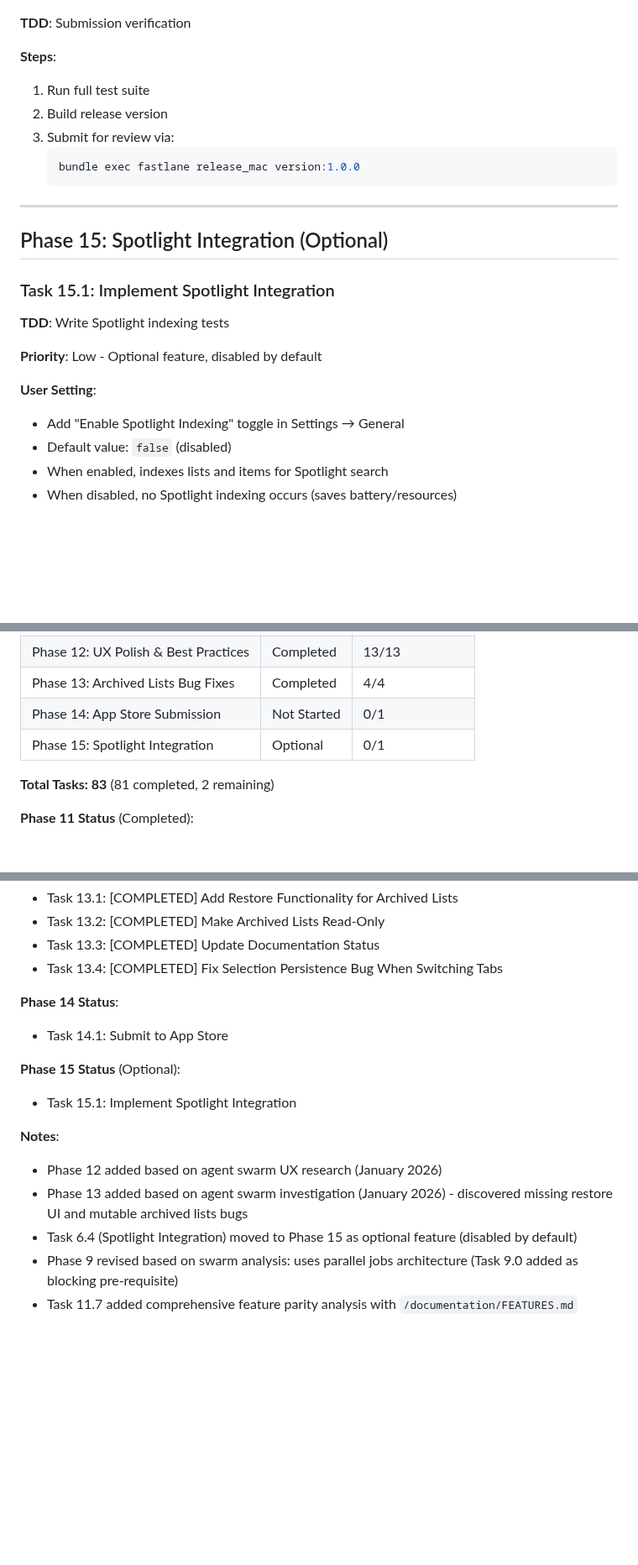
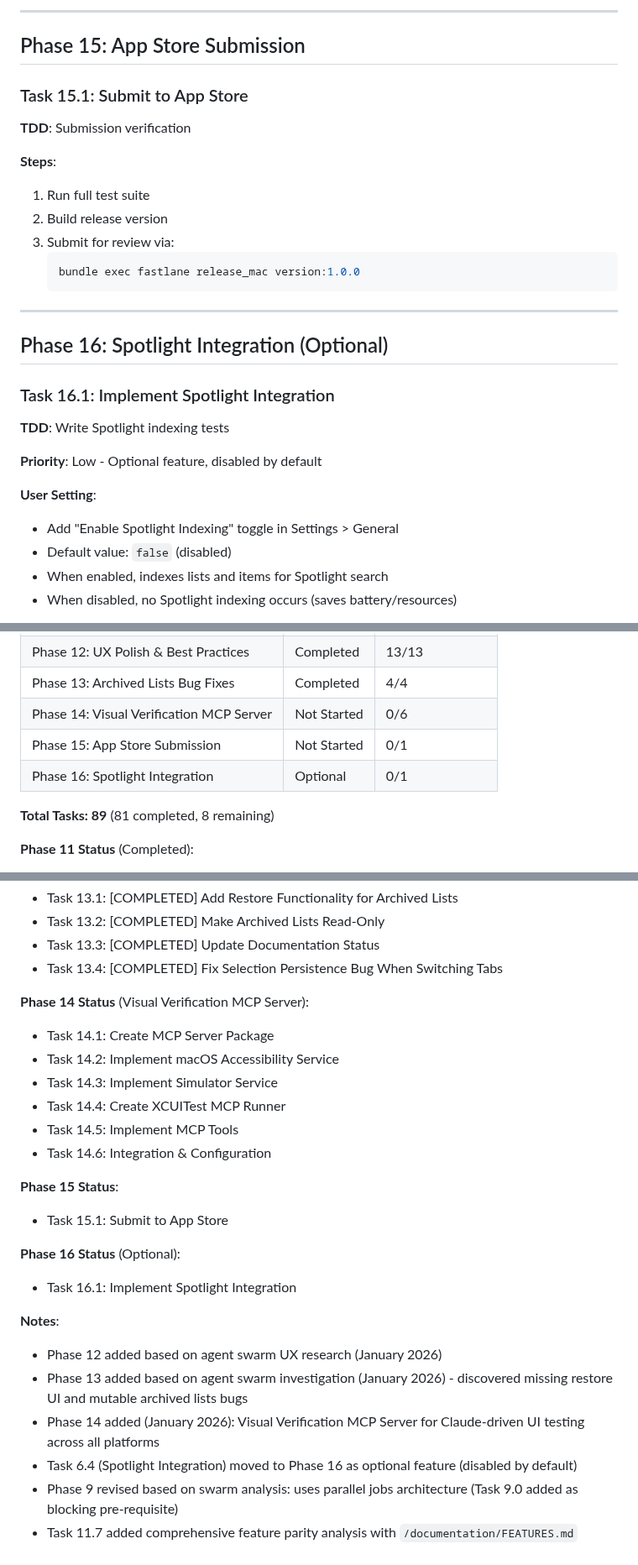
Before and after one commit to chmc/listall, a Markdown page: documentation/TODO.md, 3 parts joined by grey strips. Shown at 84% size. GitHub-like rendering; blank space fills up the shorter version.

```diff
--- a/documentation/TODO.md
+++ b/documentation/TODO.md
@@ -136,3 +274,8 @@ Detailed implementation records are preserved in split files for LLM reference.
+---
+
+## Phase 15: App Store Submission
+
+### Task 15.1: Submit to App Store
 **TDD**: Submission verification
 
 **Steps**:
@@ -145,15 +288,15 @@ Detailed implementation records are preserved in split files for LLM reference.
 
 ---
 
-## Phase 15: Spotlight Integration (Optional)
+## Phase 16: Spotlight Integration (Optional)
 
-### Task 15.1: Implement Spotlight Integration
+### Task 16.1: Implement Spotlight Integration
 **TDD**: Write Spotlight indexing tests
 
 **Priority**: Low - Optional feature, disabled by default
 
 **User Setting**:
-- Add "Enable Spotlight Indexing" toggle in Settings → General
+- Add "Enable Spotlight Indexing" toggle in Settings > General
 - Default value: `false` (disabled)
 - When enabled, indexes lists and items for Spotlight search
 - When disabled, no Spotlight indexing occurs (saves battery/resources)
@@ -316,10 +459,11 @@ Based on swarm analysis, all workflows use **parallel jobs** for platform isolat
 | Phase 11: Polish & Launch | Completed | 9/9 |
 | Phase 12: UX Polish & Best Practices | Completed | 13/13 |
 | Phase 13: Archived Lists Bug Fixes | Completed | 4/4 |
-| Phase 14: App Store Submission | Not Started | 0/1 |
-| Phase 15: Spotlight Integration | Optional | 0/1 |
+| Phase 14: Visual Verification MCP Server | Not Started | 0/6 |
+| Phase 15: App Store Submission | Not Started | 0/1 |
+| Phase 16: Spotlight Integration | Optional | 0/1 |
 
-**Total Tasks: 83** (81 completed, 2 remaining)
+**Total Tasks: 89** (81 completed, 8 remaining)
 
 **Phase 11 Status** (Completed):
 - Task 11.1: [COMPLETED] Keyboard Navigation
@@ -353,15 +497,24 @@ Based on swarm analysis, all workflows use **parallel jobs** for platform isolat
 - Task 13.3: [COMPLETED] Update Documentation Status
 - Task 13.4: [COMPLETED] Fix Selection Persistence Bug When Switching Tabs
 
-**Phase 14 Status**:
-- Task 14.1: Submit to App Store
+**Phase 14 Status** (Visual Verification MCP Server):
+- Task 14.1: Create MCP Server Package
+- Task 14.2: Implement macOS Accessibility Service
+- Task 14.3: Implement Simulator Service
+- Task 14.4: Create XCUITest MCP Runner
+- Task 14.5: Implement MCP Tools
+- Task 14.6: Integration & Configuration
 
-**Phase 15 Status** (Optional):
-- Task 15.1: Implement Spotlight Integration
+**Phase 15 Status**:
+- Task 15.1: Submit to App Store
+
+**Phase 16 Status** (Optional):
+- Task 16.1: Implement Spotlight Integration
 
 **Notes**:
 - Phase 12 added based on agent swarm UX research (January 2026)
 - Phase 13 added based on agent swarm investigation (January 2026) - discovered missing restore UI and mutable archived lists bugs
-- Task 6.4 (Spotlight Integration) moved to Phase 15 as optional feature (disabled by default)
+- Phase 14 added (January 2026): Visual Verification MCP Server for Claude-driven UI testing across all platforms
+- Task 6.4 (Spotlight Integration) moved to Phase 16 as optional feature (disabled by default)
 - Phase 9 revised based on swarm analysis: uses parallel jobs architecture (Task 9.0 added as blocking pre-requisite)
 - Task 11.7 added comprehensive feature parity analysis with `/documentation/FEATURES.md`
```
Also changed, not shown: other parts of documentation/TODO.md (+140 -2 lines).
